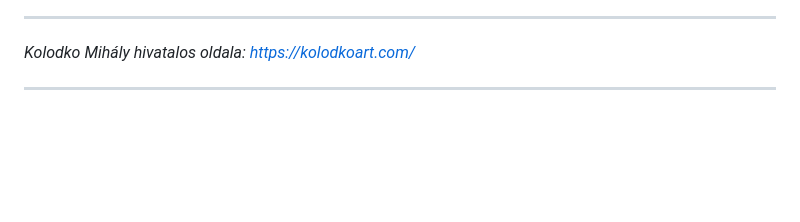
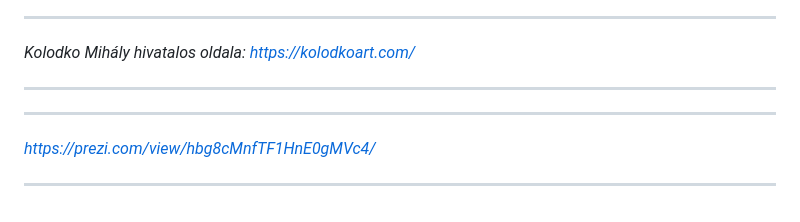
Before and after one commit to Balogh-Kristof/kolodko_project, a Markdown page: kolodko.md, the part around the change. GitHub-like rendering; blank space fills up the shorter version.

```diff
--- a/kolodko.md
+++ b/kolodko.md
@@ -77,3 +77,10 @@ A tér közepét díszíti a Danubius-kút, amelynek a második világháborúba
 *Kolodko Mihály hivatalos oldala: https://kolodkoart.com/*
 
 ------------
+
+------------
+
+
+*https://prezi.com/view/hbg8cMnfTF1HnE0gMVc4/*
+
+------------
```
